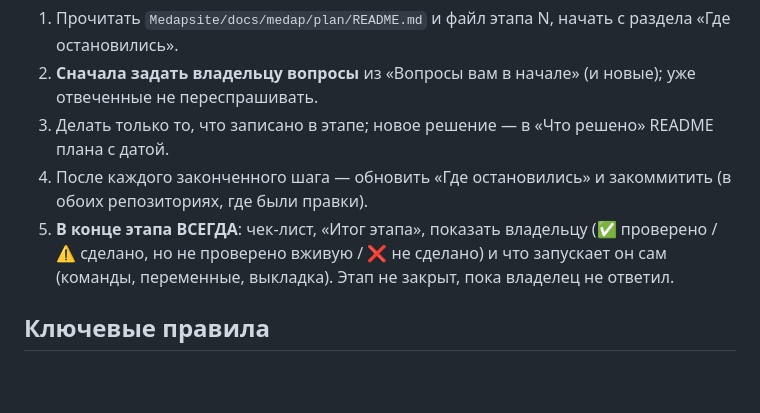
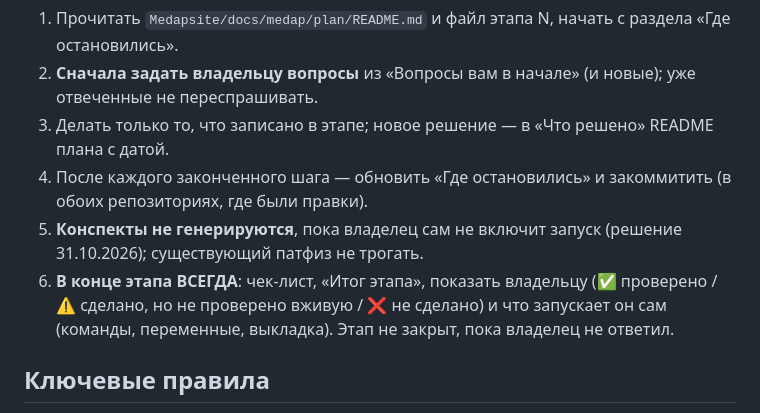
Before and after one commit to yallyev2025-ui/medap-rag, a Markdown page: CLAUDE.md, the part around the change. GitHub-like rendering; blank space fills up the shorter version.

```diff
--- a/CLAUDE.md
+++ b/CLAUDE.md
@@ -11,7 +11,8 @@
 2. **Сначала задать владельцу вопросы** из «Вопросы вам в начале» (и новые); уже отвеченные не переспрашивать.
 3. Делать только то, что записано в этапе; новое решение — в «Что решено» README плана с датой.
 4. После каждого законченного шага — обновить «Где остановились» и закоммитить (в обоих репозиториях, где были правки).
-5. **В конце этапа ВСЕГДА**: чек-лист, «Итог этапа», показать владельцу (✅ проверено / ⚠️ сделано, но не проверено вживую / ❌ не сделано) и что запускает он сам (команды, переменные, выкладка). Этап не закрыт, пока владелец не ответил.
+5. **Конспекты не генерируются**, пока владелец сам не включит запуск (решение 31.10.2026); существующий патфиз не трогать.
+6. **В конце этапа ВСЕГДА**: чек-лист, «Итог этапа», показать владельцу (✅ проверено / ⚠️ сделано, но не проверено вживую / ❌ не сделано) и что запускает он сам (команды, переменные, выкладка). Этап не закрыт, пока владелец не ответил.
 
 ## Ключевые правила
 - Не ломать работающее: Telegram-бот MedAP, бот презентаций (`slides_bot/`), API для сайта. Перед правкой общего кода — прогон `python3 scripts/test_*.py`.
```
Also changed, not shown: 1 other file.
